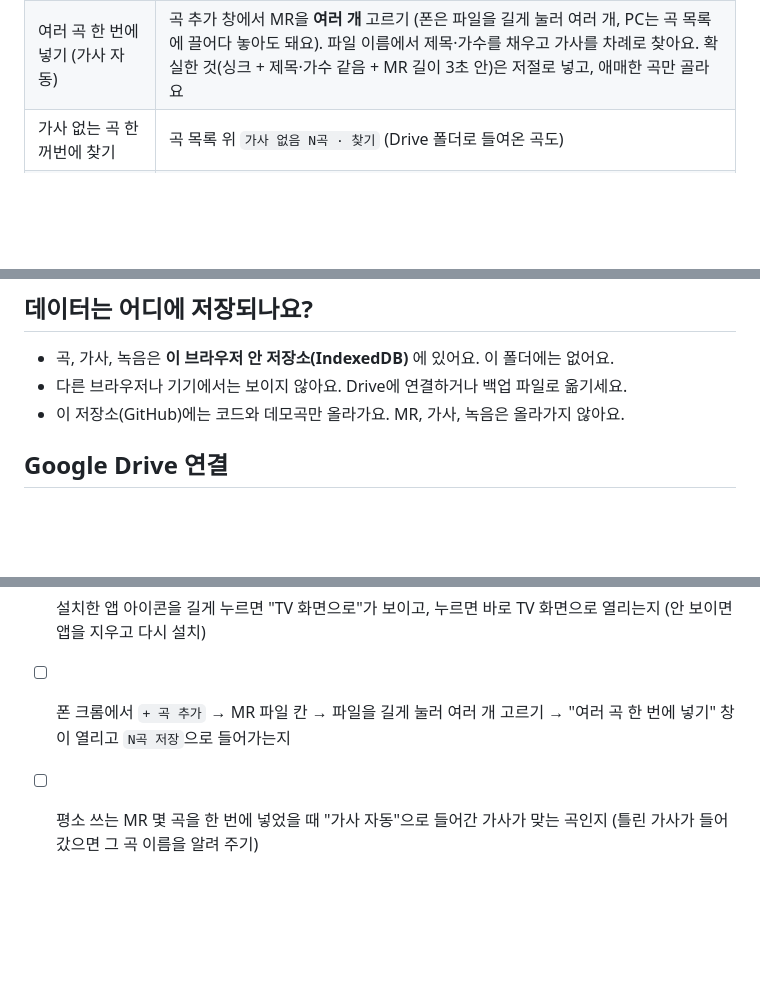
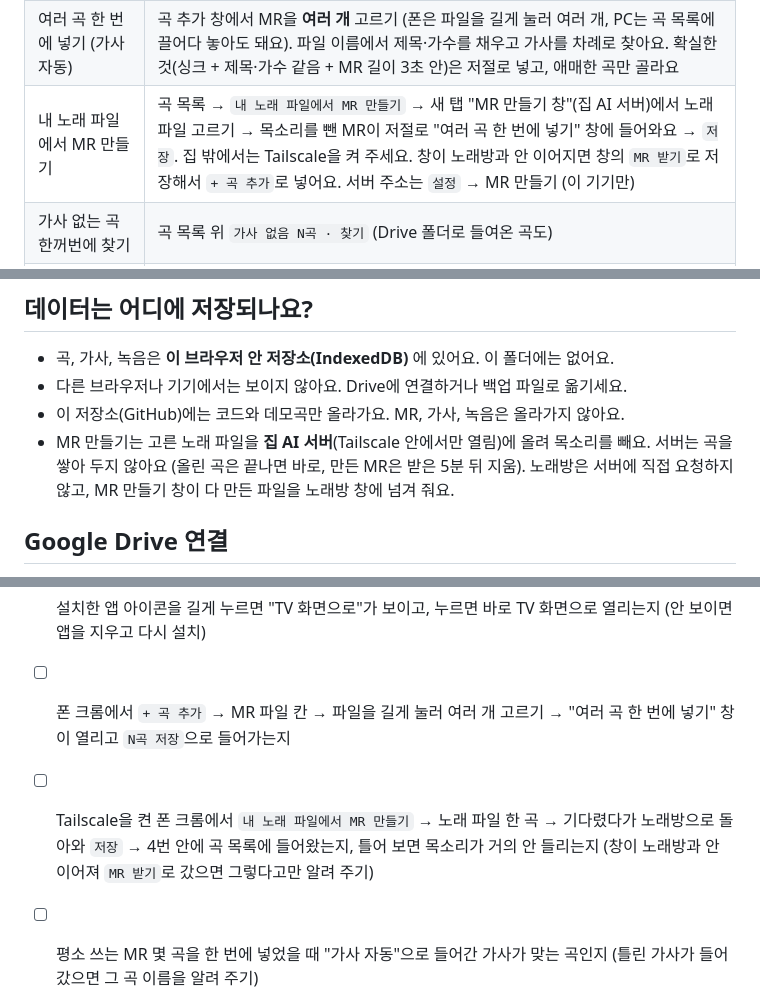
Before and after one commit to yl4315/yt-noraebang, a Markdown page: README.md, 3 parts joined by grey strips. GitHub-like rendering; blank space fills up the shorter version.

```diff
--- a/README.md
+++ b/README.md
@@ -33,6 +33,7 @@ python server.py --tv       # 켜면서 크롬을 TV 화면·전체 화면으로
 |---|---|
 | 곡 추가 (MR·동영상 + 가사) | 곡 목록 → `+ 곡 추가` |
 | 여러 곡 한 번에 넣기 (가사 자동) | 곡 추가 창에서 MR을 **여러 개** 고르기 (폰은 파일을 길게 눌러 여러 개, PC는 곡 목록에 끌어다 놓아도 돼요). 파일 이름에서 제목·가수를 채우고 가사를 차례로 찾아요. 확실한 것(싱크 + 제목·가수 같음 + MR 길이 3초 안)은 저절로 넣고, 애매한 곡만 골라요 |
+| 내 노래 파일에서 MR 만들기 | 곡 목록 → `내 노래 파일에서 MR 만들기` → 새 탭 "MR 만들기 창"(집 AI 서버)에서 노래 파일 고르기 → 목소리를 뺀 MR이 저절로 "여러 곡 한 번에 넣기" 창에 들어와요 → `저장`. 집 밖에서는 Tailscale을 켜 주세요. 창이 노래방과 안 이어지면 창의 `MR 받기`로 저장해서 `+ 곡 추가`로 넣어요. 서버 주소는 `설정` → MR 만들기 (이 기기만) |
 | 가사 없는 곡 한꺼번에 찾기 | 곡 목록 위 `가사 없음 N곡 · 찾기` (Drive 폴더로 들여온 곡도) |
 | 싱크 가사 자동 찾기 | 곡 추가 창 → `제목·가수로 싱크 가사 찾기` (안 나오면 영어 제목으로) |
 | 가사 싱크 직접 맞추기 | `가사 싱크 편집` (Space로 찍기, ⌫ 되돌리기, 1~4 배속) |
@@ -54,6 +55,7 @@ python server.py --tv       # 켜면서 크롬을 TV 화면·전체 화면으로
 - 곡, 가사, 녹음은 **이 브라우저 안 저장소(IndexedDB)** 에 있어요. 이 폴더에는 없어요.
 - 다른 브라우저나 기기에서는 보이지 않아요. Drive에 연결하거나 백업 파일로 옮기세요.
 - 이 저장소(GitHub)에는 코드와 데모곡만 올라가요. MR, 가사, 녹음은 올라가지 않아요.
+- MR 만들기는 고른 노래 파일을 **집 AI 서버**(Tailscale 안에서만 열림)에 올려 목소리를 빼요. 서버는 곡을 쌓아 두지 않아요 (올린 곡은 끝나면 바로, 만든 MR은 받은 5분 뒤 지움). 노래방은 서버에 직접 요청하지 않고, MR 만들기 창이 다 만든 파일을 노래방 창에 넘겨 줘요.
 
 ## Google Drive 연결
 
@@ -162,4 +164,5 @@ node tests/ui/selftest.mjs              점검이 고장을 정말 잡는지 (
 - [ ] 마이크를 켜거나 다시 연결하면 "마이크 연결됨 · 이름" 알림이 나오고 이름이 실제 마이크와 맞는지
 - [ ] 설치한 앱 아이콘을 길게 누르면 "TV 화면으로"가 보이고, 누르면 바로 TV 화면으로 열리는지 (안 보이면 앱을 지우고 다시 설치)
 - [ ] 폰 크롬에서 `+ 곡 추가` → MR 파일 칸 → 파일을 길게 눌러 여러 개 고르기 → "여러 곡 한 번에 넣기" 창이 열리고 `N곡 저장`으로 들어가는지
+- [ ] Tailscale을 켠 폰 크롬에서 `내 노래 파일에서 MR 만들기` → 노래 파일 한 곡 → 기다렸다가 노래방으로 돌아와 `저장` → 4번 안에 곡 목록에 들어왔는지, 틀어 보면 목소리가 거의 안 들리는지 (창이 노래방과 안 이어져 `MR 받기`로 갔으면 그렇다고만 알려 주기)
 - [ ] 평소 쓰는 MR 몇 곡을 한 번에 넣었을 때 "가사 자동"으로 들어간 가사가 맞는 곡인지 (틀린 가사가 들어갔으면 그 곡 이름을 알려 주기)
```
Also changed, not shown: CLAUDE.md (+11 -1 lines).
